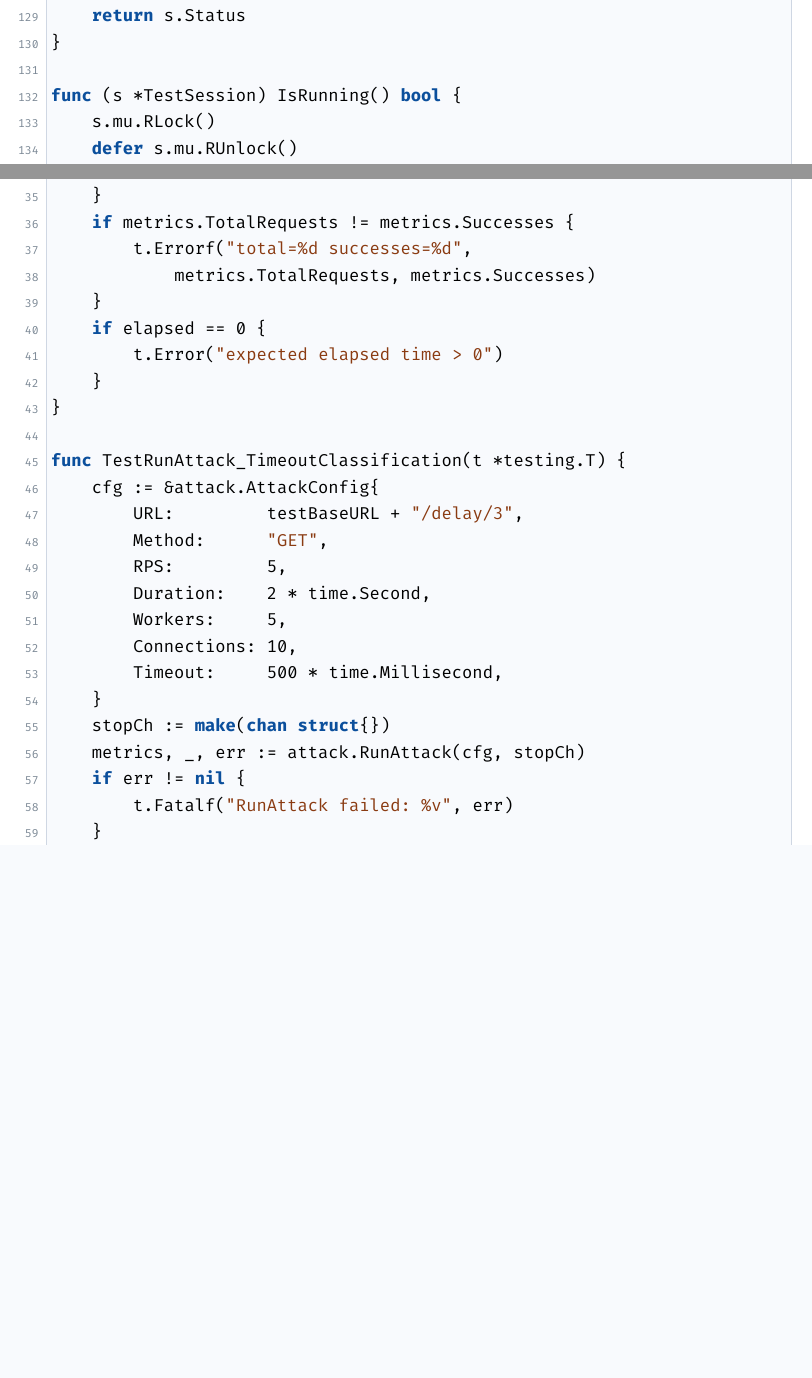
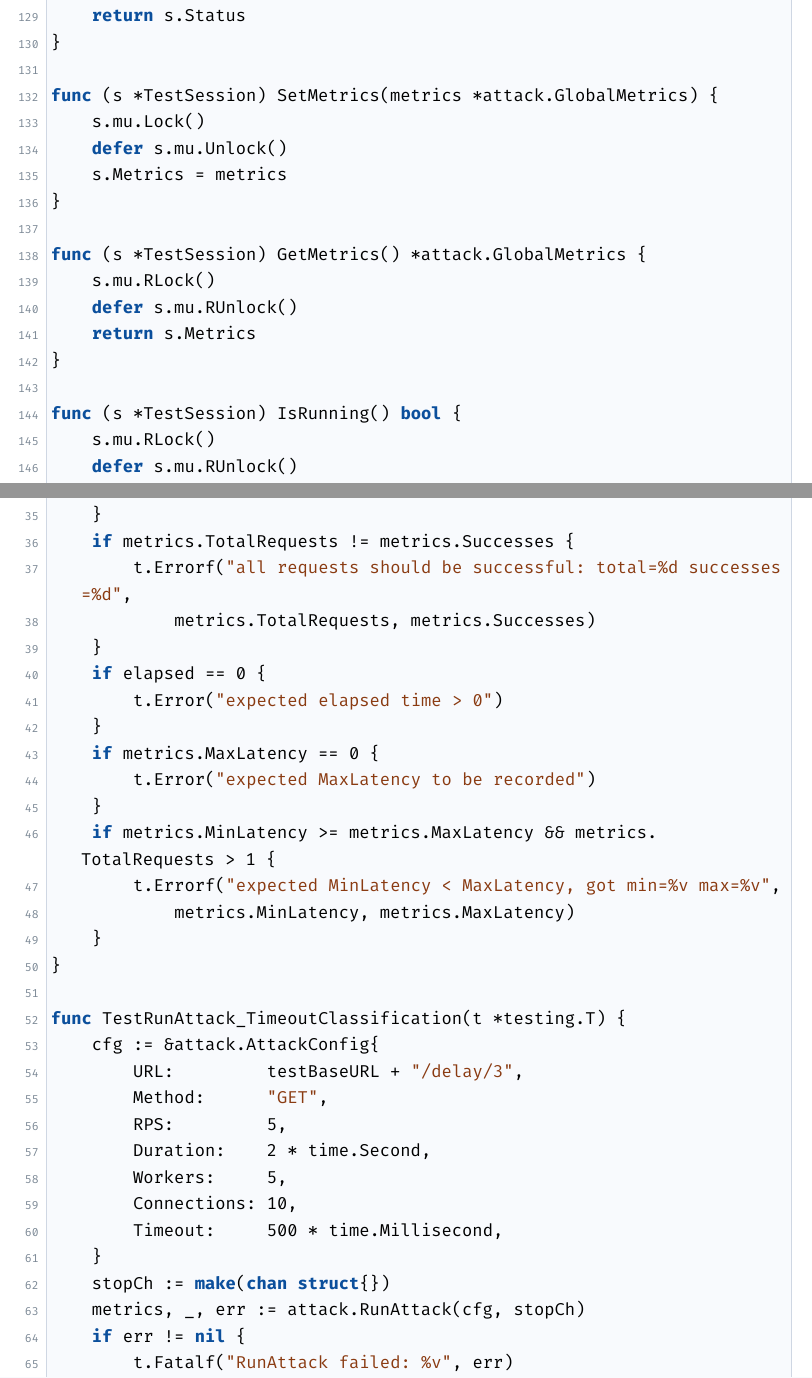
Before and after one commit to paniccaaa/edu-thesis-gost, a LaTeX thesis (main.tex, which reads content/05-appendix-a.tex, content/07-appendix-c.tex): two parts of pages 45 and 49 of 53, joined at a grey line, cut so that both start at the same text, the shorter picture padded with empty space. Compiled offline with XeLaTeX.

Commit message:
minor fixes

```diff
--- a/content/05-appendix-a.tex
+++ b/content/05-appendix-a.tex
@@ -135,6 +135,18 @@ func (s *TestSession) GetStatus() SessionStatus {
     return s.Status
 }
 
+func (s *TestSession) SetMetrics(metrics *attack.GlobalMetrics) {
+    s.mu.Lock()
+    defer s.mu.Unlock()
+    s.Metrics = metrics
+}
+
+func (s *TestSession) GetMetrics() *attack.GlobalMetrics {
+    s.mu.RLock()
+    defer s.mu.RUnlock()
+    return s.Metrics
+}
+
 func (s *TestSession) IsRunning() bool {
     s.mu.RLock()
     defer s.mu.RUnlock()
--- a/content/07-appendix-c.tex
+++ b/content/07-appendix-c.tex
@@ -41,11 +41,18 @@ func TestRunAttack_BasicSuccess(t *testing.T) {
         t.Error("expected 200 status codes to be counted")
     }
     if metrics.TotalRequests != metrics.Successes {
-        t.Errorf("total=%d successes=%d",
+        t.Errorf("all requests should be successful: total=%d successes=%d",
             metrics.TotalRequests, metrics.Successes)
     }
     if elapsed == 0 {
         t.Error("expected elapsed time > 0")
+    }
+    if metrics.MaxLatency == 0 {
+        t.Error("expected MaxLatency to be recorded")
+    }
+    if metrics.MinLatency >= metrics.MaxLatency && metrics.TotalRequests > 1 {
+        t.Errorf("expected MinLatency < MaxLatency, got min=%v max=%v",
+            metrics.MinLatency, metrics.MaxLatency)
     }
 }
 
```
Also changed, not shown: content/03-chapter-2.tex (+9 -2 lines), content/07-appendix-c.tex (18 more changed lines).
